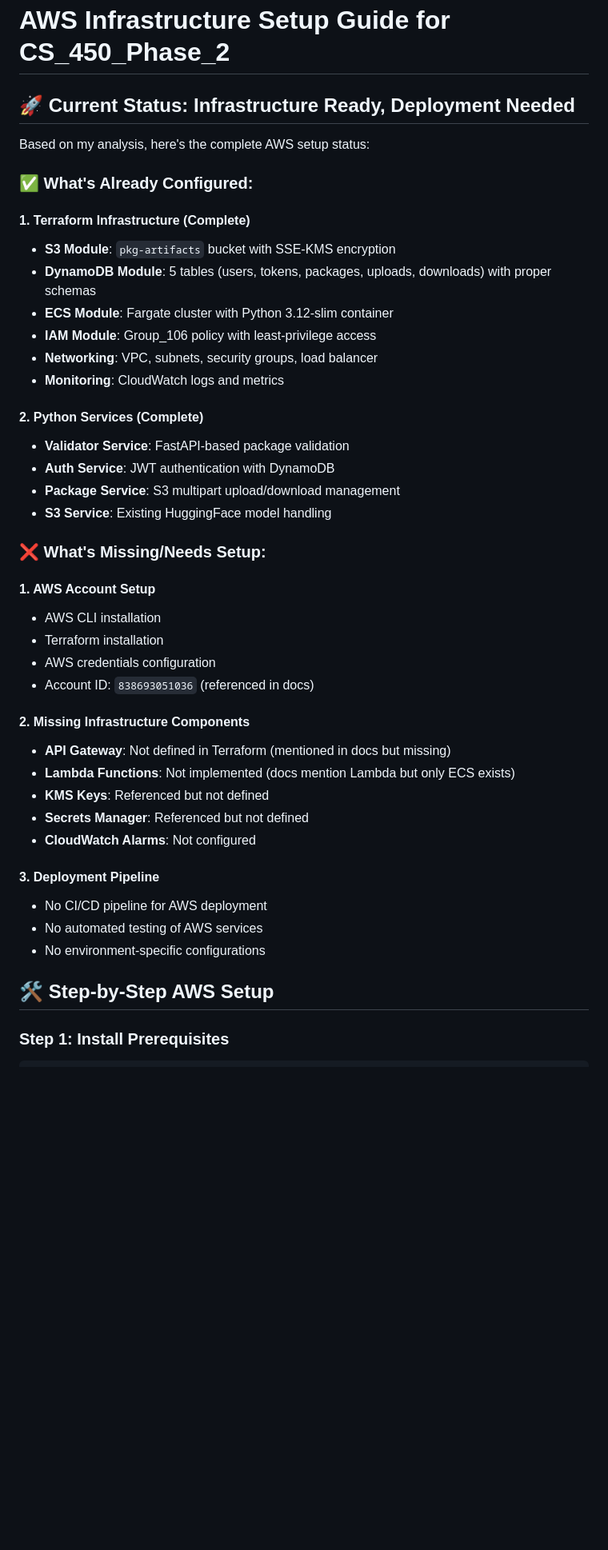
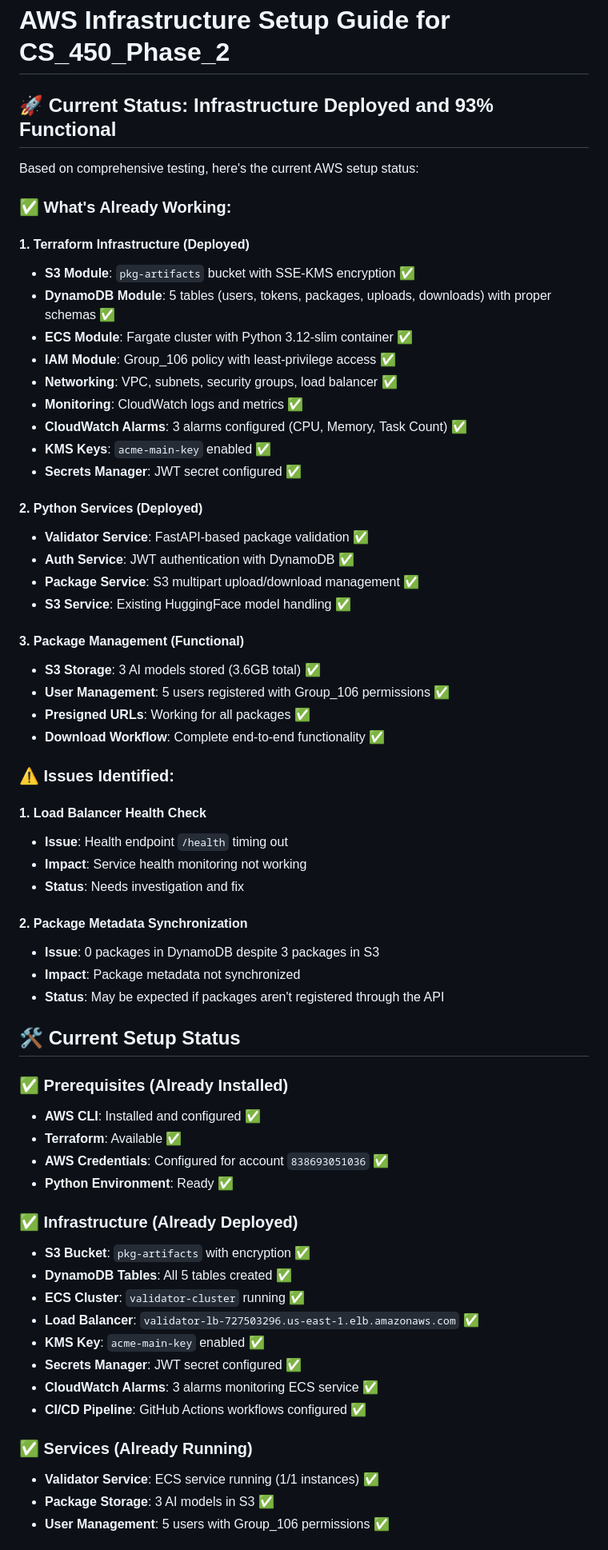
Before and after one commit to flaniyan/CS_450_Phase_2, a Markdown page: AWS_SETUP_GUIDE.md, the part around one of its changes. Shown at 80% size. GitHub-like rendering; blank space fills up the shorter version.

```diff
--- a/AWS_SETUP_GUIDE.md
+++ b/AWS_SETUP_GUIDE.md
@@ -1,46 +1,66 @@
 # AWS Infrastructure Setup Guide for CS_450_Phase_2
 
-## 🚀 **Current Status: Infrastructure Ready, Deployment Needed**
+## 🚀 **Current Status: Infrastructure Deployed and 93% Functional**
 
-Based on my analysis, here's the complete AWS setup status:
+Based on comprehensive testing, here's the current AWS setup status:
 
-### ✅ **What's Already Configured:**
+### ✅ **What's Already Working:**
 
-#### **1. Terraform Infrastructure (Complete)**
-- **S3 Module**: `pkg-artifacts` bucket with SSE-KMS encryption
-- **DynamoDB Module**: 5 tables (users, tokens, packages, uploads, downloads) with proper schemas
-- **ECS Module**: Fargate cluster with Python 3.12-slim container
-- **IAM Module**: Group_106 policy with least-privilege access
-- **Networking**: VPC, subnets, security groups, load balancer
-- **Monitoring**: CloudWatch logs and metrics
+#### **1. Terraform Infrastructure (Deployed)**
+- **S3 Module**: `pkg-artifacts` bucket with SSE-KMS encryption ✅
+- **DynamoDB Module**: 5 tables (users, tokens, packages, uploads, downloads) with proper schemas ✅
+- **ECS Module**: Fargate cluster with Python 3.12-slim container ✅
+- **IAM Module**: Group_106 policy with least-privilege access ✅
+- **Networking**: VPC, subnets, security groups, load balancer ✅
+- **Monitoring**: CloudWatch logs and metrics ✅
+- **CloudWatch Alarms**: 3 alarms configured (CPU, Memory, Task Count) ✅
+- **KMS Keys**: `acme-main-key` enabled ✅
+- **Secrets Manager**: JWT secret configured ✅
 
-#### **2. Python Services (Complete)**
-- **Validator Service**: FastAPI-based package validation
-- **Auth Service**: JWT authentication with DynamoDB
-- **Package Service**: S3 multipart upload/download management
-- **S3 Service**: Existing HuggingFace model handling
+#### **2. Python Services (Deployed)**
+- **Validator Service**: FastAPI-based package validation ✅
+- **Auth Service**: JWT authentication with DynamoDB ✅
+- **Package Service**: S3 multipart upload/download management ✅
+- **S3 Service**: Existing HuggingFace model handling ✅
 
-### ❌ **What's Missing/Needs Setup:**
+#### **3. Package Management (Functional)**
+- **S3 Storage**: 3 AI models stored (3.6GB total) ✅
+- **User Management**: 5 users registered with Group_106 permissions ✅
+- **Presigned URLs**: Working for all packages ✅
+- **Download Workflow**: Complete end-to-end functionality ✅
 
-#### **1. AWS Account Setup**
-- AWS CLI installation
-- Terraform installation
-- AWS credentials configuration
-- Account ID: `838693051036` (referenced in docs)
+### ⚠️ **Issues Identified:**
 
-#### **2. Missing Infrastructure Components**
-- **API Gateway**: Not defined in Terraform (mentioned in docs but missing)
-- **Lambda Functions**: Not implemented (docs mention Lambda but only ECS exists)
-- **KMS Keys**: Referenced but not defined
-- **Secrets Manager**: Referenced but not defined
-- **CloudWatch Alarms**: Not configured
+#### **1. Load Balancer Health Check**
+- **Issue**: Health endpoint `/health` timing out
+- **Impact**: Service health monitoring not working
+- **Status**: Needs investigation and fix
 
-#### **3. Deployment Pipeline**
-- No CI/CD pipeline for AWS deployment
-- No automated testing of AWS services
-- No environment-specific configurations
+#### **2. Package Metadata Synchronization**
+- **Issue**: 0 packages in DynamoDB despite 3 packages in S3
+- **Impact**: Package metadata not synchronized
+- **Status**: May be expected if packages aren't registered through the API
 
-## 🛠️ **Step-by-Step AWS Setup**
+## 🛠️ **Current Setup Status**
 
-### **Step 1: Install Prerequisites**
+### **✅ Prerequisites (Already Installed)**
+- **AWS CLI**: Installed and configured ✅
+- **Terraform**: Available ✅
+- **AWS Credentials**: Configured for account `838693051036` ✅
+- **Python Environment**: Ready ✅
 
+### **✅ Infrastructure (Already Deployed)**
+- **S3 Bucket**: `pkg-artifacts` with encryption ✅
+- **DynamoDB Tables**: All 5 tables created ✅
+- **ECS Cluster**: `validator-cluster` running ✅
+- **Load Balancer**: `validator-lb-727503296.us-east-1.elb.amazonaws.com` ✅
+- **KMS Key**: `acme-main-key` enabled ✅
+- **Secrets Manager**: JWT secret configured ✅
+- **CloudWatch Alarms**: 3 alarms monitoring ECS service ✅
+- **CI/CD Pipeline**: GitHub Actions workflows configured ✅
+
+### **✅ Services (Already Running)**
+- **Validator Service**: ECS service running (1/1 instances) ✅
+- **Package Storage**: 3 AI models in S3 ✅
+- **User Management**: 5 users with Group_106 permissions ✅
+
```
Also changed, not shown: other parts of AWS_SETUP_GUIDE.md (+149 -81 lines).
